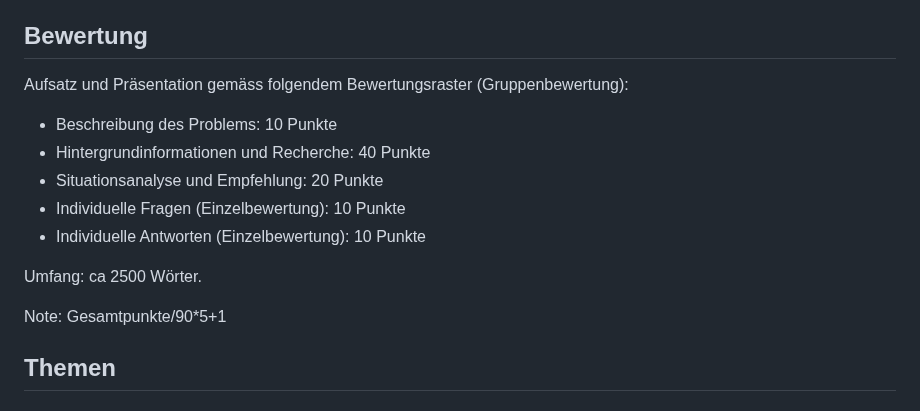
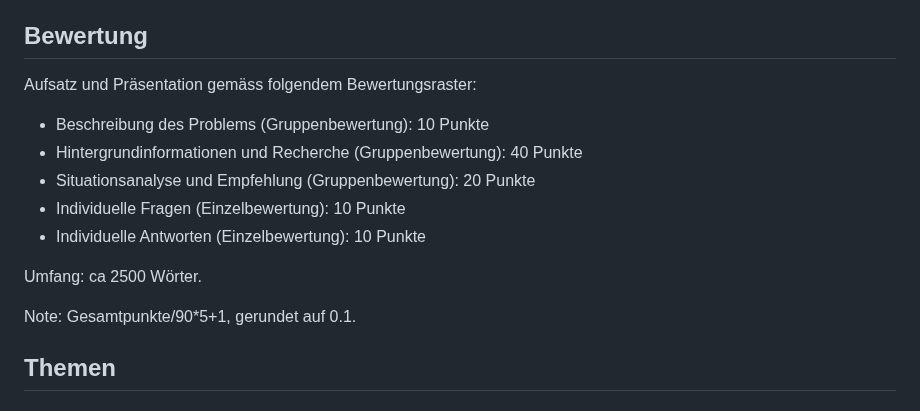
Before and after one commit to fhirter/ParalleleUndVerteilteSysteme, a Markdown page: Assignment/Assignment.md, the part around the change. Drawn GitHub-style.

Commit message:
update assignment

```diff
--- a/Assignment/Assignment.md
+++ b/Assignment/Assignment.md
@@ -39,16 +39,16 @@ Die Fragen müssen vorbereitet sein und sowohl Fragen als auch Antworten werden
 Abgaben jeweils bis Sonntag-Abend als PDF per E-Mail an den Dozenten.
 
 ## Bewertung
-Aufsatz und Präsentation gemäss folgendem Bewertungsraster (Gruppenbewertung):
-- Beschreibung des Problems: 10 Punkte
-- Hintergrundinformationen und Recherche: 40 Punkte
-- Situationsanalyse und Empfehlung: 20 Punkte
+Aufsatz und Präsentation gemäss folgendem Bewertungsraster:
+- Beschreibung des Problems (Gruppenbewertung): 10 Punkte
+- Hintergrundinformationen und Recherche (Gruppenbewertung): 40 Punkte
+- Situationsanalyse und Empfehlung (Gruppenbewertung): 20 Punkte
 - Individuelle Fragen (Einzelbewertung): 10 Punkte
 - Individuelle Antworten (Einzelbewertung): 10 Punkte
 
 Umfang: ca 2500 Wörter.
 
-Note: Gesamtpunkte/90*5+1
+Note: Gesamtpunkte/90*5+1, gerundet auf 0.1.
 
 ## Themen
 
```
